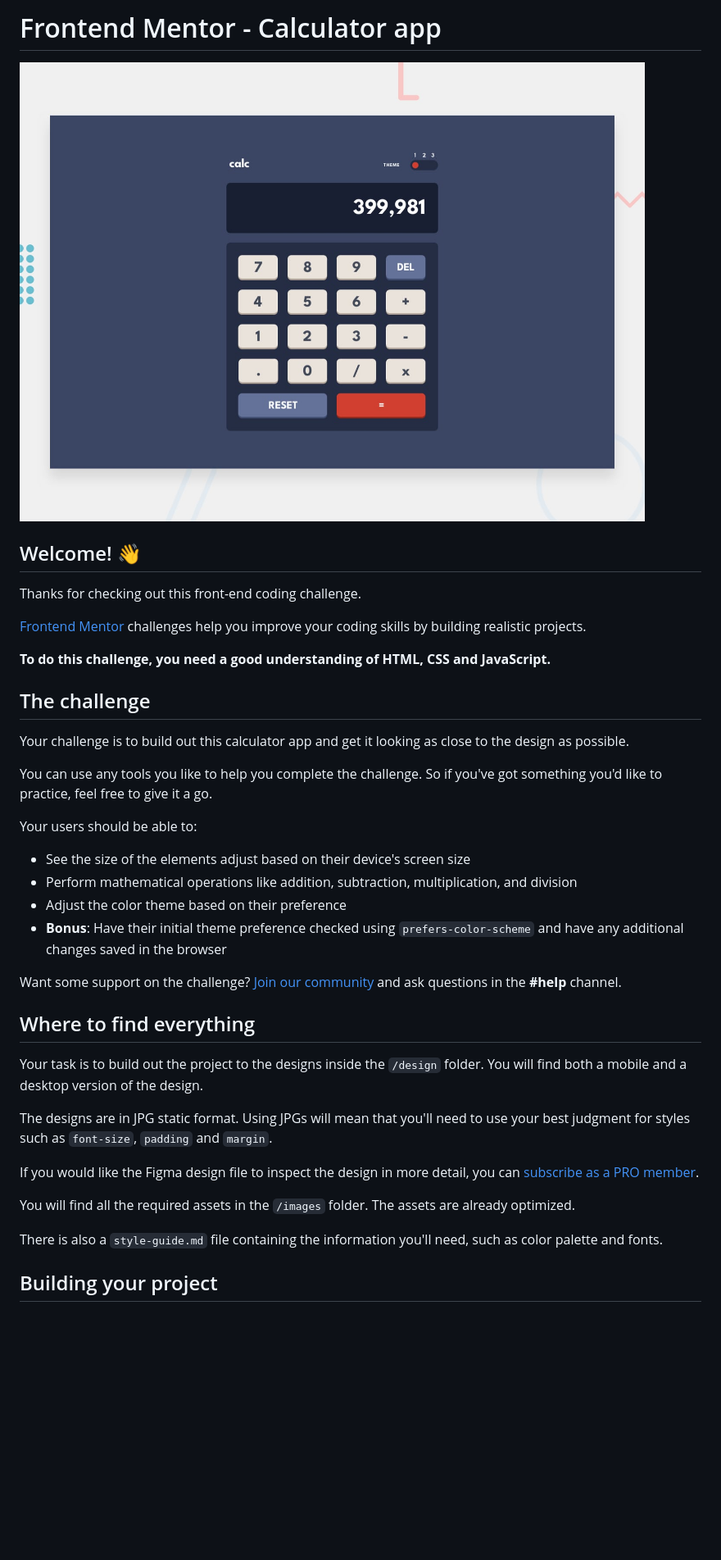
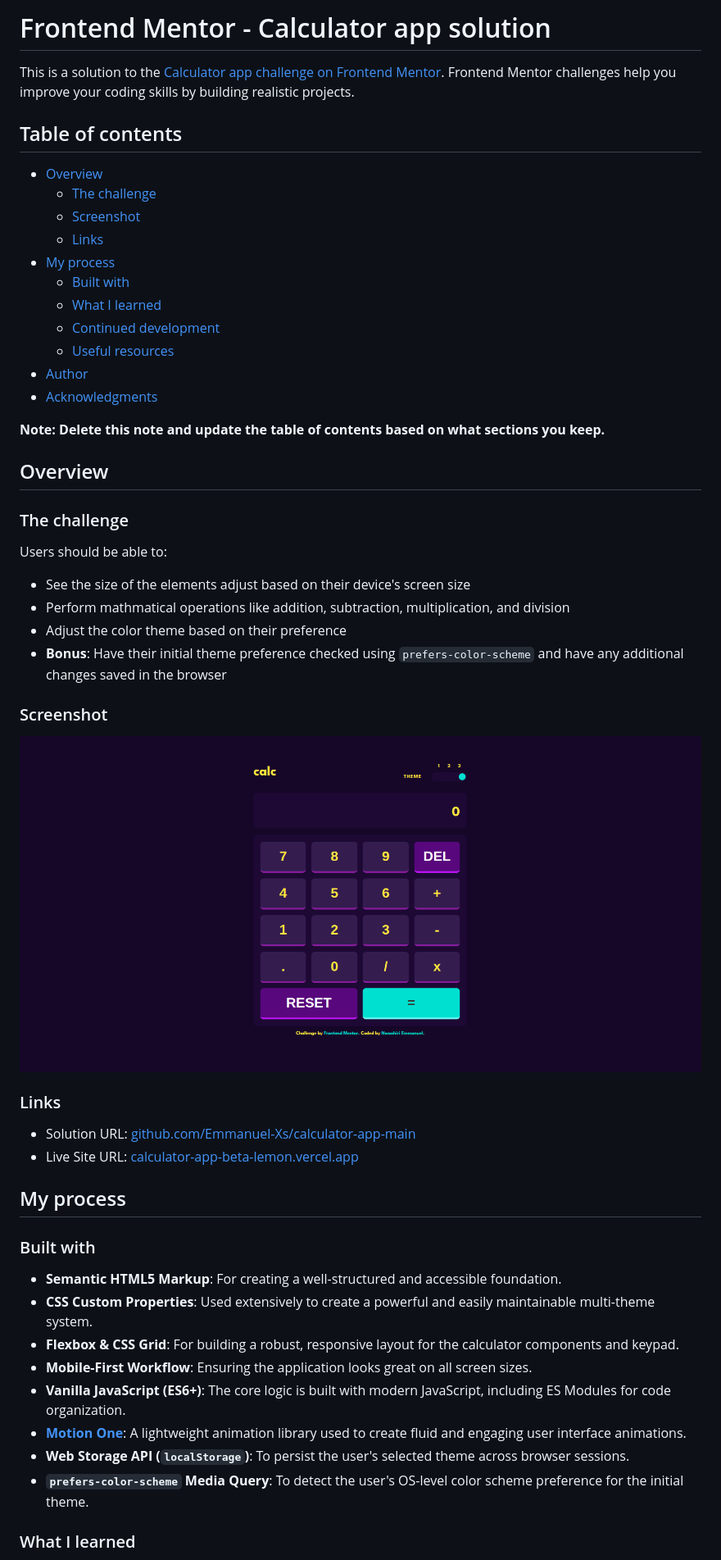
Before and after one commit to Emmanuel-Xs/calculator-app-main, a Markdown page: README.md, the part around the change printed below. Shown: that part at 82% size. Drawn GitHub-style; pictures changed too: images/screenshot.png (added); blank space fills up the shorter version.

Commit message:
feat: update Readme

```diff
--- a/README.md
+++ b/README.md
@@ -1,41 +1,55 @@
-# Frontend Mentor - Calculator app
+# Frontend Mentor - Calculator app solution
 
-![Design preview for the Calculator app coding challenge](preview.jpg)
+This is a solution to the [Calculator app challenge on Frontend Mentor](https://www.frontendmentor.io/challenges/calculator-app-9lteq5N29). Frontend Mentor challenges help you improve your coding skills by building realistic projects.
 
-## Welcome! 👋
+## Table of contents
 
-Thanks for checking out this front-end coding challenge.
+- [Overview](#overview)
+  - [The challenge](#the-challenge)
+  - [Screenshot](#screenshot)
+  - [Links](#links)
+- [My process](#my-process)
+  - [Built with](#built-with)
+  - [What I learned](#what-i-learned)
+  - [Continued development](#continued-development)
+  - [Useful resources](#useful-resources)
+- [Author](#author)
+- [Acknowledgments](#acknowledgments)
 
-[Frontend Mentor](https://www.frontendmentor.io) challenges help you improve your coding skills by building realistic projects.
+**Note: Delete this note and update the table of contents based on what sections you keep.**
 
-**To do this challenge, you need a good understanding of HTML, CSS and JavaScript.**
+## Overview
 
-## The challenge
+### The challenge
 
-Your challenge is to build out this calculator app and get it looking as close to the design as possible.
-
-You can use any tools you like to help you complete the challenge. So if you've got something you'd like to practice, feel free to give it a go.
-
-Your users should be able to:
+Users should be able to:
 
 - See the size of the elements adjust based on their device's screen size
-- Perform mathematical operations like addition, subtraction, multiplication, and division
+- Perform mathmatical operations like addition, subtraction, multiplication, and division
 - Adjust the color theme based on their preference
 - **Bonus**: Have their initial theme preference checked using `prefers-color-scheme` and have any additional changes saved in the browser
 
-Want some support on the challenge? [Join our community](https://www.frontendmentor.io/community) and ask questions in the **#help** channel.
+### Screenshot
 
-## Where to find everything
+![screenshot of the calculator app](./images/screenshot.png)
 
-Your task is to build out the project to the designs inside the `/design` folder. You will find both a mobile and a desktop version of the design.
+### Links
 
-The designs are in JPG static format. Using JPGs will mean that you'll need to use your best judgment for styles such as `font-size`, `padding` and `margin`.
+- Solution URL: [github.com/Emmanuel-Xs/calculator-app-main](https://github.com/Emmanuel-Xs/calculator-app-main)
+- Live Site URL: [calculator-app-beta-lemon.vercel.app](https://calculator-app-beta-lemon.vercel.app/)
 
-If you would like the Figma design file to inspect the design in more detail, you can [subscribe as a PRO member](https://www.frontendmentor.io/pro).
+## My process
 
-You will find all the required assets in the `/images` folder. The assets are already optimized.
+### Built with
 
-There is also a `style-guide.md` file containing the information you'll need, such as color palette and fonts.
+- **Semantic HTML5 Markup**: For creating a well-structured and accessible foundation.
+- **CSS Custom Properties**: Used extensively to create a powerful and easily maintainable multi-theme system.
+- **Flexbox & CSS Grid**: For building a robust, responsive layout for the calculator components and keypad.
+- **Mobile-First Workflow**: Ensuring the application looks great on all screen sizes.
+- **Vanilla JavaScript (ES6+)**: The core logic is built with modern JavaScript, including ES Modules for code organization.
+- **[Motion One](https://motion.dev/)**: A lightweight animation library used to create fluid and engaging user interface animations.
+- **Web Storage API (`localStorage`)**: To persist the user's selected theme across browser sessions.
+- **`prefers-color-scheme` Media Query**: To detect the user's OS-level color scheme preference for the initial theme.
 
-## Building your project
+### What I learned
 
```
Also changed, not shown: other parts of README.md (+43 -40 lines), README-template.md (deleted, +0 -113 lines), images/screenshot-2.png (added), 1 other file.
